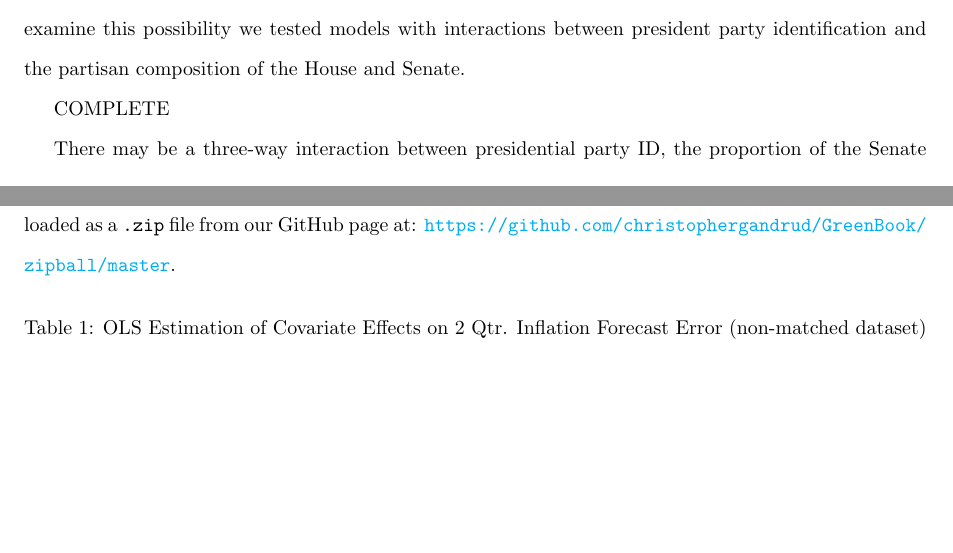
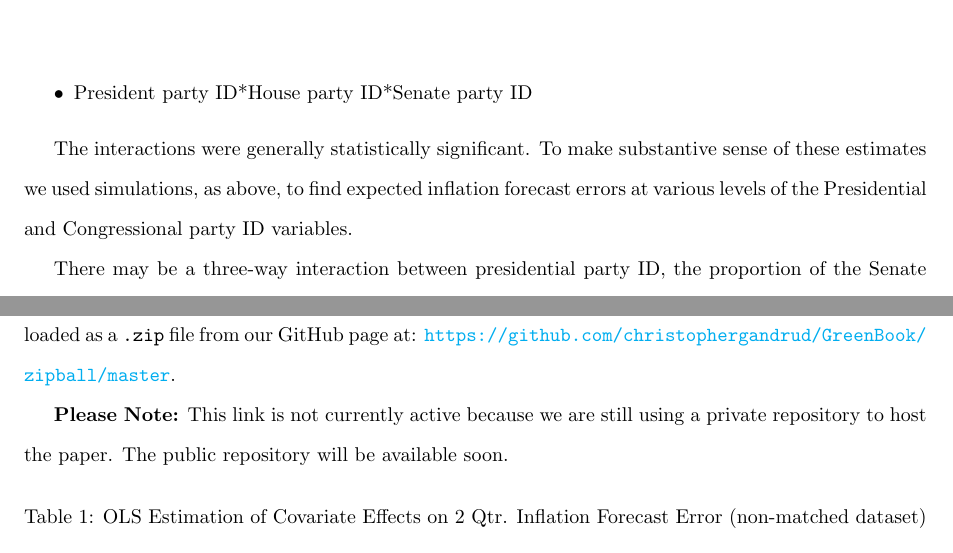
Before and after one commit to christophergandrud/GreenBook, a LaTeX paper (Paper/main_GreenBook.tex): two parts of pages 12 and 14 of 17 before the commit and two parts of pages 13 and 15 of 18 after it, joined at a grey line, cut at the place of the change, the shorter picture padded with empty space. Compiled offline with pdfLaTeX.

Commit message:
add three-way only

```diff
--- a/Paper/main_GreenBook.tex
+++ b/Paper/main_GreenBook.tex
@@ -336,6 +336,5 @@ Nonetheless, it seems that Federal Reserve staff may also overestimate the effec
 
 \paragraph{Partisan Control of Congress}
 
-Might Federal Reserve staff be taking into consideration not only the president's party identification, but also the party identification of Congress? Federal Reserve staff with rational partisan expectations would presumably expect that a Democratic president would be able to gain policy choices closer to their ideal point when they face fewer veto players with divergent preferences, mainly Republican controlled chambers of Congress. If a Democratic president had chambers of Congress controlled by Democrats, presumably Federal Reserve staff would expect even higher inflation. To examine this possibility we tested models with interactions between president party identification and the partisan composition of the House and Senate.
+Might Federal Reserve staff be taking into consideration not only the president's party identification, but also the partisan composition of Congress? Federal Reserve staff with rational partisan expectations would presumably expect that a Democratic president would be able to get policies closer to their ideal point when there is a Congress with similar ideal preferences. If a Democratic president had chambers of Congress controlled by Democrats, presumably Federal Reserve staff would expect even higher inflation. To examine this possibility we examined models with the following interactions:
 
-COMPLETE
@@ -342,3 +344,7 @@ COMPLETE
+    \item President party ID*House party ID*Senate party ID
+\end{itemize}
+
+The interactions were generally statistically significant. To make substantive sense of these estimates we used simulations, as above, to find expected inflation forecast errors at various levels of the Presidential and Congressional party ID variables.
 
 \begin{figure}[t]
     \caption{Simulated Interactions between President Party ID and Congressional Chamber Party Composition}
@@ -368,6 +374,8 @@ MAYBE TALK ABOUT HOW IT IS STRANGE THAT ACTORS WITH ``RATIONAL" PARTISAN EXPECTA
 \subsection*{Replication}
 
 This paper can be entirely replicated. All data, analysis source code, and markup files can be downloaded as a {\tt{.zip}} file from our GitHub page at: {\url{https://github.com/christophergandrud/GreenBook/zipball/master}}.
+
+{\bf{Please Note:}} This link is not currently active because we are still using a private repository to host the paper. The public repository will be available soon.
 
 %%%%%%% Table of non-matched data with OLS parametric model %%%%%%%%
 
```
Also changed, not shown: Paper/figure/BaseInflation.pdf, Paper/figure/CoefComparePlots.pdf, Paper/figure/ExpectValueParty.pdf, Paper/figure/interPlots.pdf, Paper/figure/partisanError.pdf, Paper/main_GreenBook.pdf, Paper/main_GreenBook.tex (3 more changed lines), 3 other files.
